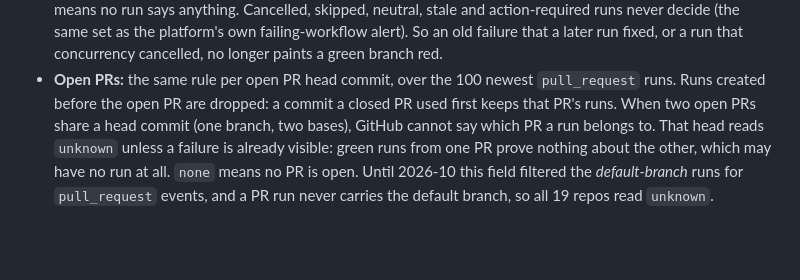
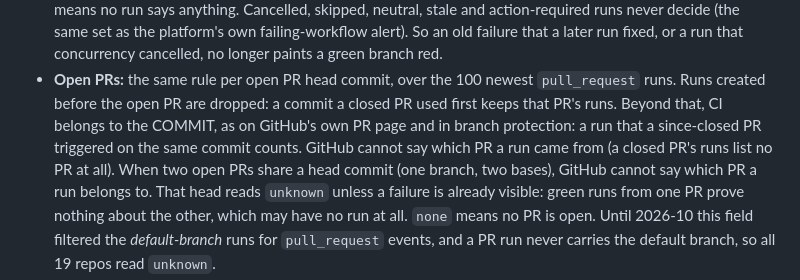
Before and after one commit to Prekzursil/quality-zero-platform, a Markdown page: docs/DASHBOARD.md, the part around the change. GitHub-like rendering; blank space fills up the shorter version.

Commit message:
docs(dashboard): CI belongs to the commit, as on GitHub's PR page

```diff
--- a/docs/DASHBOARD.md
+++ b/docs/DASHBOARD.md
@@ -83,6 +83,9 @@ masked before the payload is serialised, so the public site cannot leak them.
   concurrency cancelled, no longer paints a green branch red.
 - **Open PRs:** the same rule per open PR head commit, over the 100 newest `pull_request` runs.
   Runs created before the open PR are dropped: a commit a closed PR used first keeps that PR's runs.
+  Beyond that, CI belongs to the COMMIT, as on GitHub's own PR page and in branch protection: a run
+  that a since-closed PR triggered on the same commit counts. GitHub cannot say which PR a run came
+  from (a closed PR's runs list no PR at all).
   When two open PRs share a head commit (one branch, two bases), GitHub cannot say which PR a run
   belongs to. That head reads `unknown` unless a failure is already visible: green runs from one
   PR prove nothing about the other, which may have no run at all.
```
